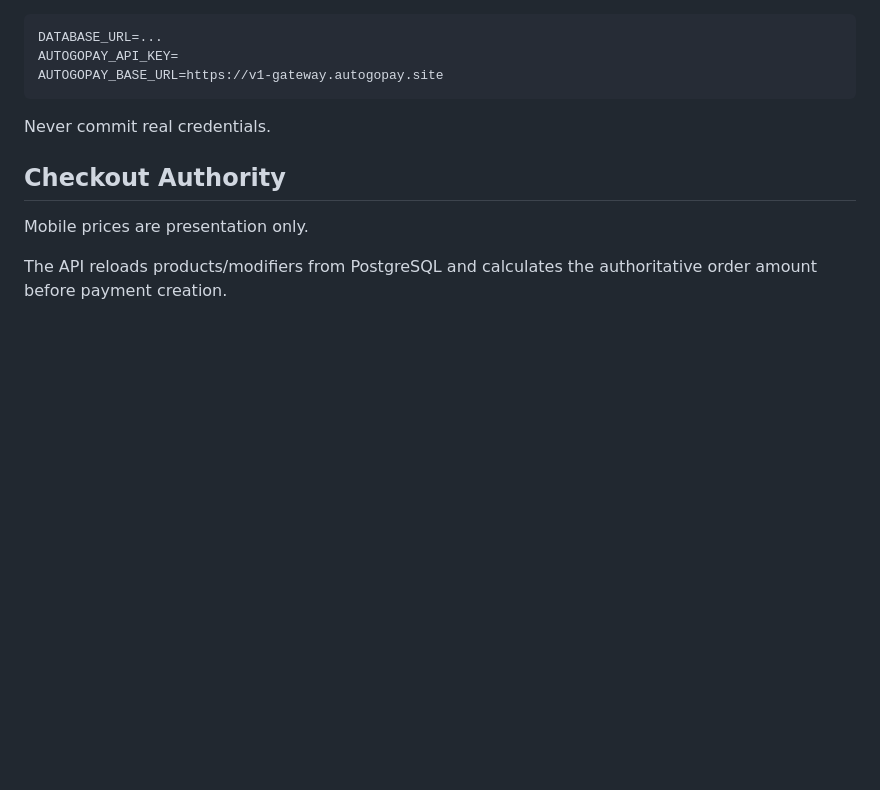
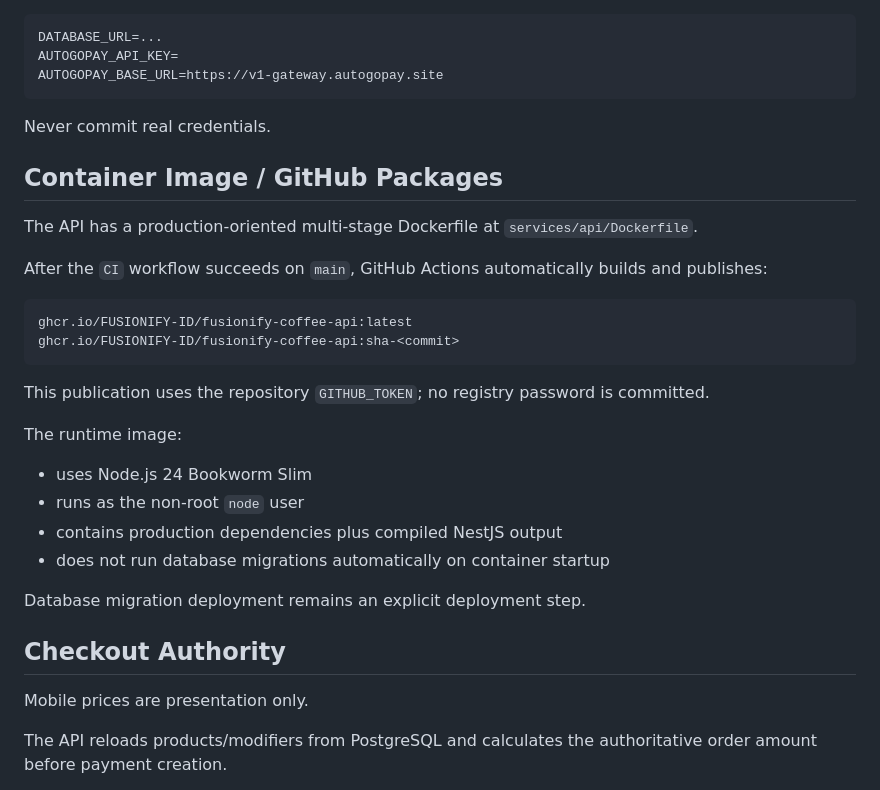
Before and after one commit to FUSIONIFY-ID/Fusionify_Coffee, a Markdown page: services/api/README.md, the part around the change. Rendered like a GitHub page; blank space fills up the shorter version.

Commit message:
docs: document API container publishing

````diff
--- a/services/api/README.md
+++ b/services/api/README.md
@@ -97,6 +97,27 @@ AUTOGOPAY_BASE_URL=https://v1-gateway.autogopay.site
 
 Never commit real credentials.
 
+## Container Image / GitHub Packages
+
+The API has a production-oriented multi-stage Dockerfile at `services/api/Dockerfile`.
+
+After the `CI` workflow succeeds on `main`, GitHub Actions automatically builds and publishes:
+
+```text
+ghcr.io/FUSIONIFY-ID/fusionify-coffee-api:latest
+ghcr.io/FUSIONIFY-ID/fusionify-coffee-api:sha-<commit>
+```
+
+This publication uses the repository `GITHUB_TOKEN`; no registry password is committed.
+
+The runtime image:
+- uses Node.js 24 Bookworm Slim
+- runs as the non-root `node` user
+- contains production dependencies plus compiled NestJS output
+- does not run database migrations automatically on container startup
+
+Database migration deployment remains an explicit deployment step.
+
 ## Checkout Authority
 
 Mobile prices are presentation only.
````
